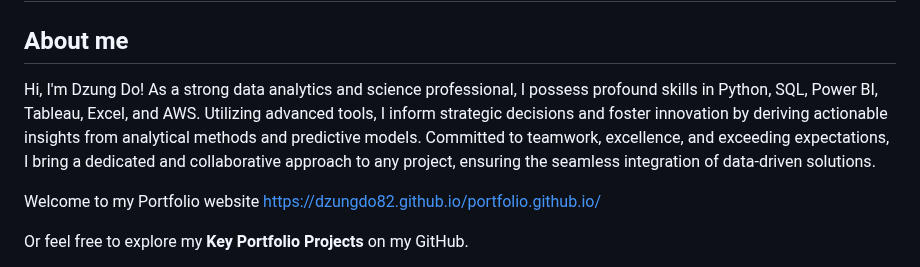
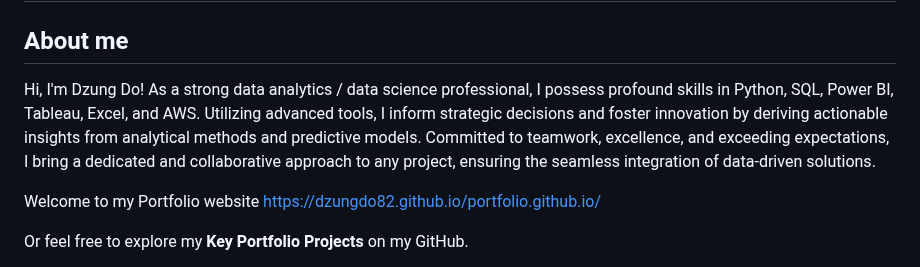
Before and after one commit to DzungDo82/portfolio.github.io, a Markdown page: README.md, the part around the change. Rendered like a GitHub page.

```diff
--- a/README.md
+++ b/README.md
@@ -2,7 +2,7 @@
 
 ## About me
 
-Hi, I'm Dzung Do! As a strong data analytics and science professional, I possess profound skills in Python, SQL, Power BI, Tableau, Excel, and AWS. Utilizing advanced tools, I inform strategic decisions and foster innovation by deriving actionable insights from analytical methods and predictive models. Committed to teamwork, excellence, and exceeding expectations, I bring a dedicated and collaborative approach to any project, ensuring the seamless integration of data-driven solutions.
+Hi, I'm Dzung Do! As a strong data analytics / data science professional, I possess profound skills in Python, SQL, Power BI, Tableau, Excel, and AWS. Utilizing advanced tools, I inform strategic decisions and foster innovation by deriving actionable insights from analytical methods and predictive models. Committed to teamwork, excellence, and exceeding expectations, I bring a dedicated and collaborative approach to any project, ensuring the seamless integration of data-driven solutions.
 
 Welcome to my Portfolio website
 https://dzungdo82.github.io/portfolio.github.io/
```
